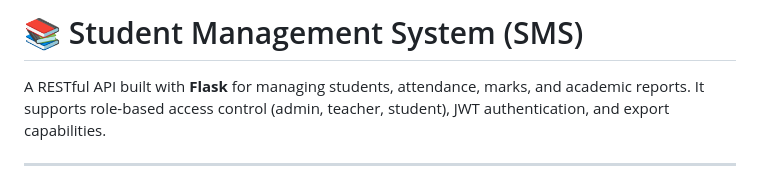
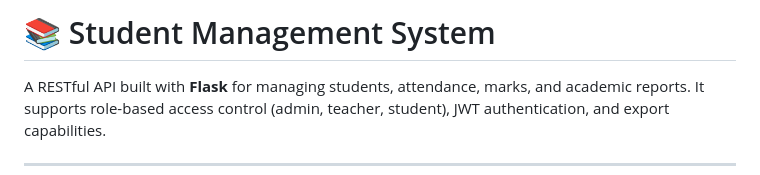
Before and after one commit to meet-patel2004/STUDENT-MANAGEMENT-SYSTEM, a Markdown page: README.md, the part around the change. GitHub-like rendering.

```diff
--- a/README.md
+++ b/README.md
@@ -1,4 +1,4 @@
-# 📚 Student Management System (SMS)
+# 📚 Student Management System
 
 A RESTful API built with **Flask** for managing students, attendance, marks, and academic reports. It supports role-based access control (admin, teacher, student), JWT authentication, and export capabilities.
 
```
